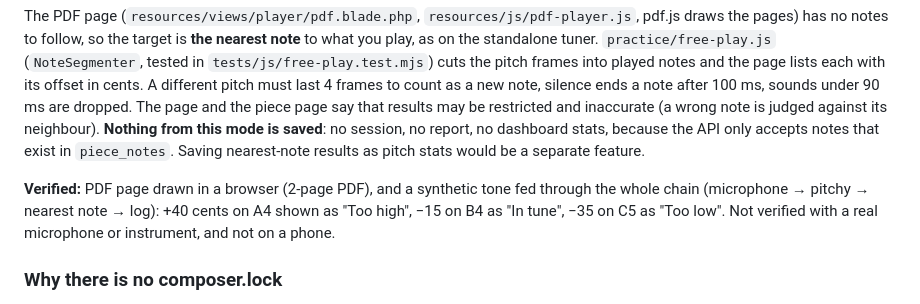
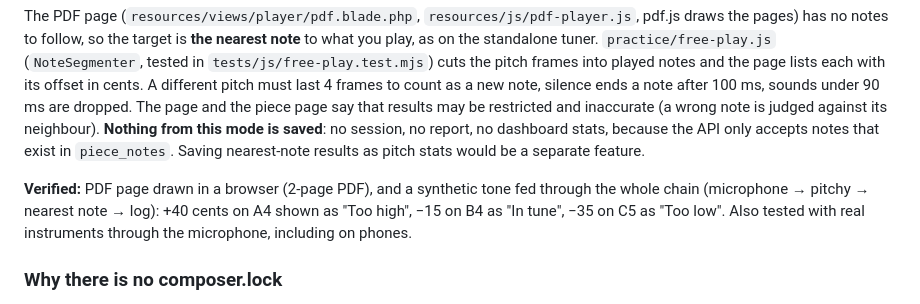
Before and after one commit to jo-maerz/pitchwise, a Markdown page: README.md, the part around the change. Rendered like a GitHub page.

Commit message:
README: PDF practice page was tested with real instruments and on phones

```diff
--- a/README.md
+++ b/README.md
@@ -137,7 +137,7 @@ A piece can hold both files. The MusicXML gives the full player (note map, outco
 
 The PDF page (`resources/views/player/pdf.blade.php`, `resources/js/pdf-player.js`, pdf.js draws the pages) has no notes to follow, so the target is **the nearest note** to what you play, as on the standalone tuner. `practice/free-play.js` (`NoteSegmenter`, tested in `tests/js/free-play.test.mjs`) cuts the pitch frames into played notes and the page lists each with its offset in cents. A different pitch must last 4 frames to count as a new note, silence ends a note after 100 ms, sounds under 90 ms are dropped. The page and the piece page say that results may be restricted and inaccurate (a wrong note is judged against its neighbour). **Nothing from this mode is saved**: no session, no report, no dashboard stats, because the API only accepts notes that exist in `piece_notes`. Saving nearest-note results as pitch stats would be a separate feature.
 
-**Verified:** PDF page drawn in a browser (2-page PDF), and a synthetic tone fed through the whole chain (microphone → pitchy → nearest note → log): +40 cents on A4 shown as "Too high", −15 on B4 as "In tune", −35 on C5 as "Too low". Not verified with a real microphone or instrument, and not on a phone.
+**Verified:** PDF page drawn in a browser (2-page PDF), and a synthetic tone fed through the whole chain (microphone → pitchy → nearest note → log): +40 cents on A4 shown as "Too high", −15 on B4 as "In tune", −35 on C5 as "Too low". Also tested with real instruments through the microphone, including on phones.
 
 ### Why there is no composer.lock
 
```
